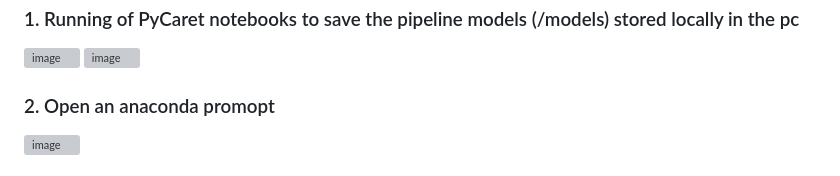
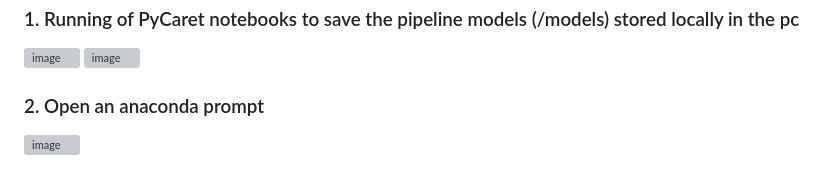
Before and after one commit to YapSam/MLOps-Assignment-, a Markdown page: README.md, the part around the change. Drawn GitHub-style; grey boxes are pictures that could not be loaded.

```diff
--- a/README.md
+++ b/README.md
@@ -7,7 +7,7 @@
 ### 1. Running of PyCaret notebooks to save the pipeline models (/models) stored locally in the pc
 ![image](https://github.com/YapSam/MLOps-Assignment-/assets/133552118/c9ce5c95-5742-4808-bb5e-756be74db3be)
 ![image](https://github.com/YapSam/MLOps-Assignment-/assets/133552118/ff9dd021-ec38-4f40-888d-1eefb6ae7c51)
-### 2. Open an anaconda promopt
+### 2. Open an anaconda prompt
 ![image](https://github.com/YapSam/MLOps-Assignment-/assets/133552118/71077f2e-27d5-4ecd-a858-361be49b4b00)
 ### 3. Activate the conda virtual pre-created with the relevant libraries installed (Flask, Mlflow, Pycaret)
 ![image](https://github.com/YapSam/MLOps-Assignment-/assets/133552118/5365d8a2-9519-489c-8182-5a69a33a61c6)
```
